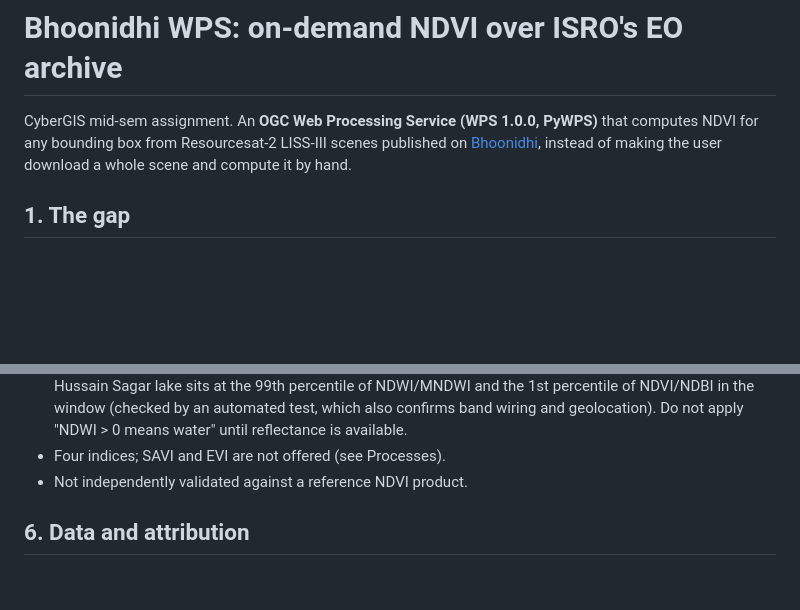
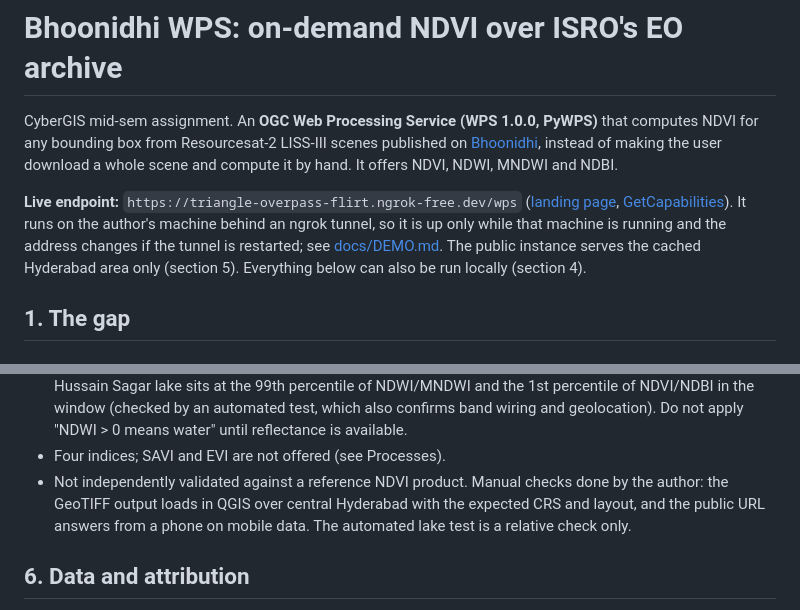
Before and after one commit to Astr0Lynx/cgis-mid-assignment, a Markdown page: README.md, 2 parts joined by grey strips. Drawn GitHub-style; blank space fills up the shorter version.

Commit message:
README: state the live endpoint and the manual checks done

```diff
--- a/README.md
+++ b/README.md
@@ -2,7 +2,13 @@
 
 CyberGIS mid-sem assignment. An **OGC Web Processing Service (WPS 1.0.0, PyWPS)** that computes NDVI for any
 bounding box from Resourcesat-2 LISS-III scenes published on [Bhoonidhi](https://bhoonidhi.nrsc.gov.in), instead of
-making the user download a whole scene and compute it by hand.
+making the user download a whole scene and compute it by hand. It offers NDVI, NDWI, MNDWI and NDBI.
+
+**Live endpoint:** `https://triangle-overpass-flirt.ngrok-free.dev/wps`
+([landing page](https://triangle-overpass-flirt.ngrok-free.dev/), [GetCapabilities](https://triangle-overpass-flirt.ngrok-free.dev/wps?service=WPS&request=GetCapabilities)).
+It runs on the author's machine behind an ngrok tunnel, so it is up only while that machine is running and the
+address changes if the tunnel is restarted; see [docs/DEMO.md](docs/DEMO.md). The public instance serves the cached
+Hyderabad area only (section 5). Everything below can also be run locally (section 4).
 
 ## 1. The gap
 
@@ -195,7 +201,9 @@ Tests: `.venv/Scripts/python -m pytest` (the real-data tests are skipped if `dat
   the 99th percentile of NDWI/MNDWI and the 1st percentile of NDVI/NDBI in the window (checked by an automated test, which
   also confirms band wiring and geolocation). Do not apply "NDWI > 0 means water" until reflectance is available.
 - Four indices; SAVI and EVI are not offered (see Processes).
-- Not independently validated against a reference NDVI product.
+- Not independently validated against a reference NDVI product. Manual checks done by the author: the GeoTIFF output
+  loads in QGIS over central Hyderabad with the expected CRS and layout, and the public URL answers from a phone on
+  mobile data. The automated lake test is a relative check only.
 
 ## 6. Data and attribution
 Contains data from Resourcesat-2 LISS-III, **ISRO-IRS**, distributed through Bhoonidhi (NRSC/ISRO). Scenes are not
```
